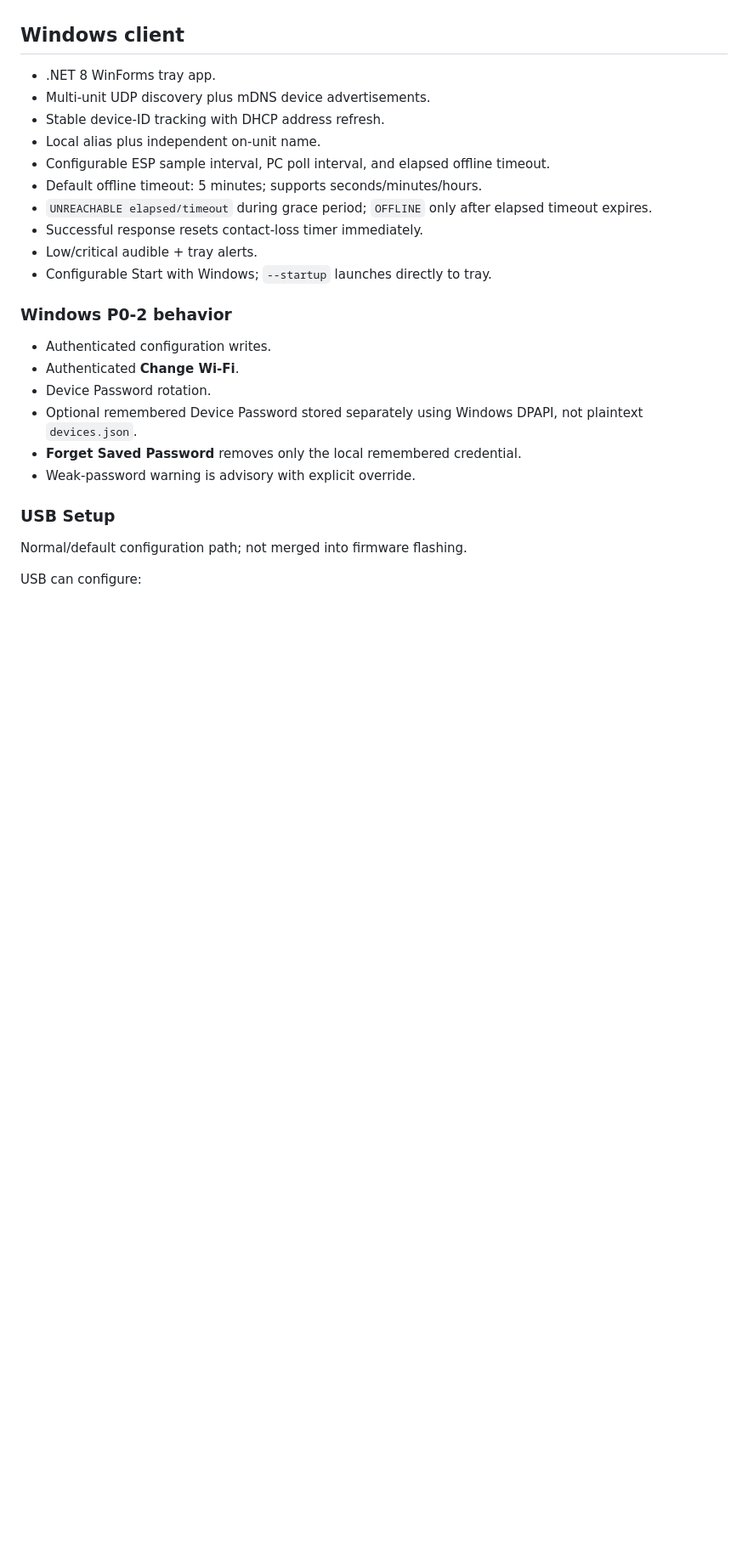
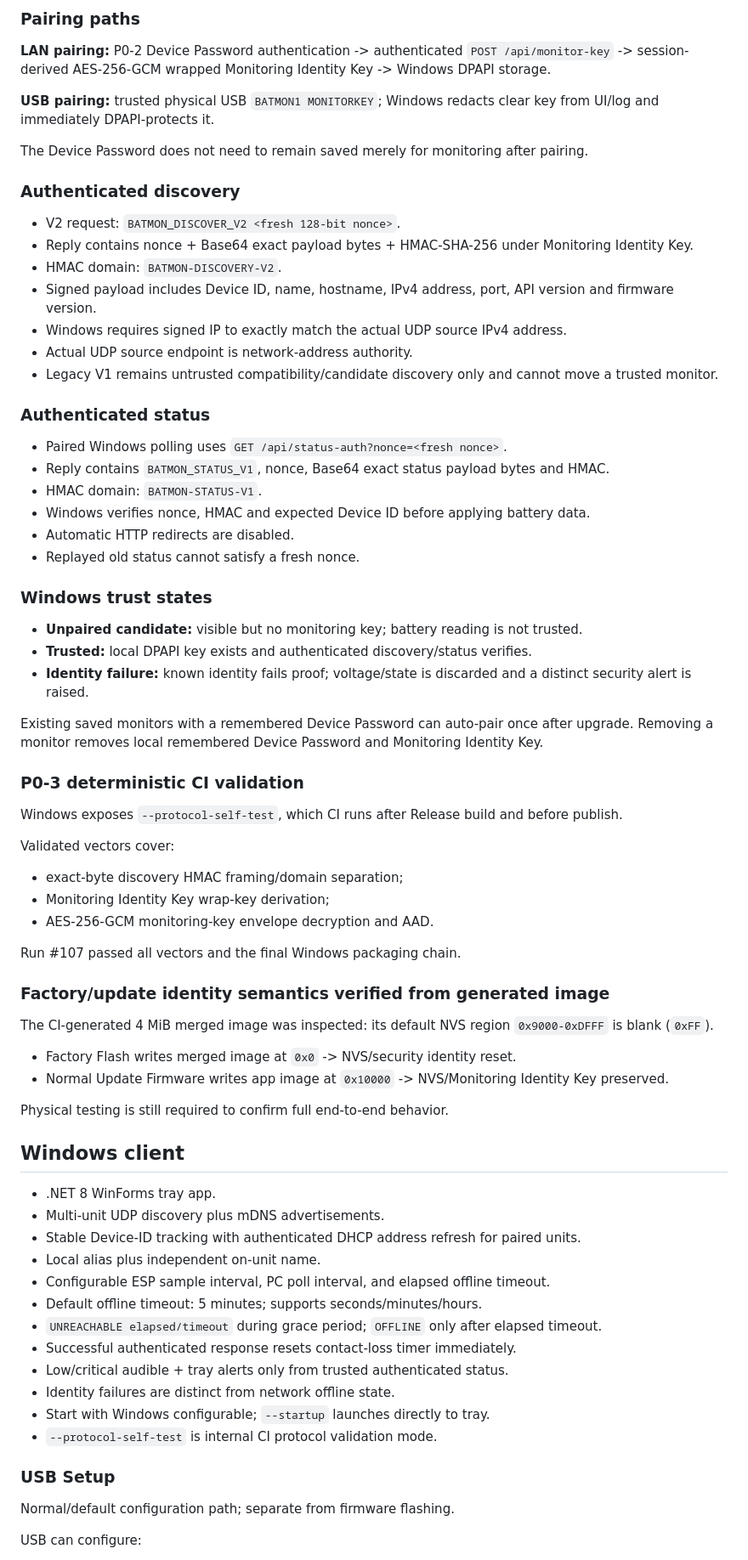
Before and after one commit to Lordofrealms/Lordofrealms.webapps, a Markdown page: battery-monitor/PROJECT_STATE_LATEST.md, the part around one of its changes. Shown at 85% size. GitHub-like rendering; blank space fills up the shorter version.

Commit message:
Advance project state through P0-3 source build closure

```diff
--- a/battery-monitor/PROJECT_STATE_LATEST.md
+++ b/battery-monitor/PROJECT_STATE_LATEST.md
@@ -120,29 +131,77 @@ P0-2 authorizes writes and protects the Device Password from ordinary LAN parame
+### Pairing paths
+
+**LAN pairing:** P0-2 Device Password authentication -> authenticated `POST /api/monitor-key` -> session-derived AES-256-GCM wrapped Monitoring Identity Key -> Windows DPAPI storage.
+
+**USB pairing:** trusted physical USB `BATMON1 MONITORKEY`; Windows redacts clear key from UI/log and immediately DPAPI-protects it.
+
+The Device Password does not need to remain saved merely for monitoring after pairing.
+
+### Authenticated discovery
+
+- V2 request: `BATMON_DISCOVER_V2 <fresh 128-bit nonce>`.
+- Reply contains nonce + Base64 exact payload bytes + HMAC-SHA-256 under Monitoring Identity Key.
+- HMAC domain: `BATMON-DISCOVERY-V2`.
+- Signed payload includes Device ID, name, hostname, IPv4 address, port, API version and firmware version.
+- Windows requires signed IP to exactly match the actual UDP source IPv4 address.
+- Actual UDP source endpoint is network-address authority.
+- Legacy V1 remains untrusted compatibility/candidate discovery only and cannot move a trusted monitor.
+
+### Authenticated status
+
+- Paired Windows polling uses `GET /api/status-auth?nonce=<fresh nonce>`.
+- Reply contains `BATMON_STATUS_V1`, nonce, Base64 exact status payload bytes and HMAC.
+- HMAC domain: `BATMON-STATUS-V1`.
+- Windows verifies nonce, HMAC and expected Device ID before applying battery data.
+- Automatic HTTP redirects are disabled.
+- Replayed old status cannot satisfy a fresh nonce.
+
+### Windows trust states
+
+- **Unpaired candidate:** visible but no monitoring key; battery reading is not trusted.
+- **Trusted:** local DPAPI key exists and authenticated discovery/status verifies.
+- **Identity failure:** known identity fails proof; voltage/state is discarded and a distinct security alert is raised.
+
+Existing saved monitors with a remembered Device Password can auto-pair once after upgrade. Removing a monitor removes local remembered Device Password and Monitoring Identity Key.
+
+### P0-3 deterministic CI validation
+
+Windows exposes `--protocol-self-test`, which CI runs after Release build and before publish.
+
+Validated vectors cover:
+
+- exact-byte discovery HMAC framing/domain separation;
+- Monitoring Identity Key wrap-key derivation;
+- AES-256-GCM monitoring-key envelope decryption and AAD.
+
+Run #107 passed all vectors and the final Windows packaging chain.
+
+### Factory/update identity semantics verified from generated image
+
+The CI-generated 4 MiB merged image was inspected: its default NVS region `0x9000-0xDFFF` is blank (`0xFF`).
+
+- Factory Flash writes merged image at `0x0` -> NVS/security identity reset.
+- Normal Update Firmware writes app image at `0x10000` -> NVS/Monitoring Identity Key preserved.
+
+Physical testing is still required to confirm full end-to-end behavior.
 
 ## Windows client
 
 - .NET 8 WinForms tray app.
-- Multi-unit UDP discovery plus mDNS device advertisements.
-- Stable device-ID tracking with DHCP address refresh.
+- Multi-unit UDP discovery plus mDNS advertisements.
+- Stable Device-ID tracking with authenticated DHCP address refresh for paired units.
 - Local alias plus independent on-unit name.
 - Configurable ESP sample interval, PC poll interval, and elapsed offline timeout.
 - Default offline timeout: 5 minutes; supports seconds/minutes/hours.
-- `UNREACHABLE elapsed/timeout` during grace period; `OFFLINE` only after elapsed timeout expires.
-- Successful response resets contact-loss timer immediately.
-- Low/critical audible + tray alerts.
-- Configurable Start with Windows; `--startup` launches directly to tray.
-
-### Windows P0-2 behavior
-
-- Authenticated configuration writes.
-- Authenticated **Change Wi-Fi**.
-- Device Password rotation.
-- Optional remembered Device Password stored separately using Windows DPAPI, not plaintext `devices.json`.
-- **Forget Saved Password** removes only the local remembered credential.
-- Weak-password warning is advisory with explicit override.
+- `UNREACHABLE elapsed/timeout` during grace period; `OFFLINE` only after elapsed timeout.
+- Successful authenticated response resets contact-loss timer immediately.
+- Low/critical audible + tray alerts only from trusted authenticated status.
+- Identity failures are distinct from network offline state.
+- Start with Windows configurable; `--startup` launches directly to tray.
+- `--protocol-self-test` is internal CI protocol validation mode.
 
 ### USB Setup
 
-Normal/default configuration path; not merged into firmware flashing.
+Normal/default configuration path; separate from firmware flashing.
 
 USB can configure:
 
```
Also changed, not shown: other parts of battery-monitor/PROJECT_STATE_LATEST.md (+75 -52 lines).
